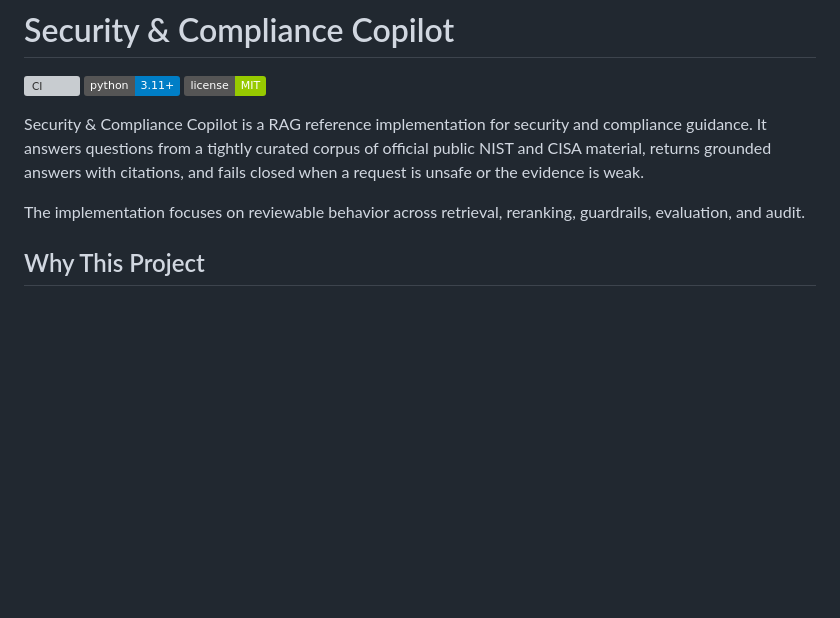
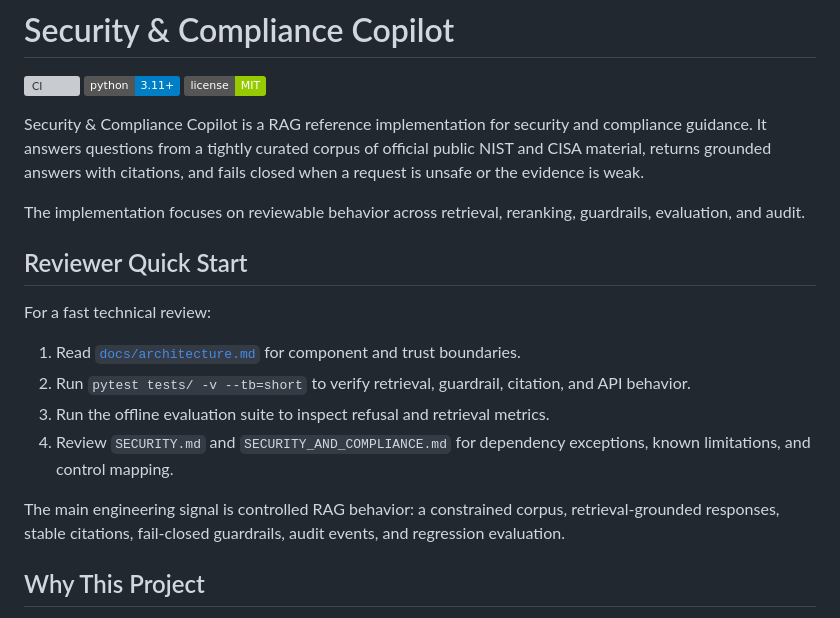
Before and after one commit to giselleevita/security-compliance-copilot, a Markdown page: README.md, the part around the change. Rendered like a GitHub page; badges without logos; blank space fills up the shorter version; grey boxes are pictures that could not be loaded.

Commit message:
docs: add reviewer architecture guide

```diff
--- a/README.md
+++ b/README.md
@@ -7,6 +7,20 @@
 Security & Compliance Copilot is a RAG reference implementation for security and compliance guidance. It answers questions from a tightly curated corpus of official public NIST and CISA material, returns grounded answers with citations, and fails closed when a request is unsafe or the evidence is weak.
 
 The implementation focuses on reviewable behavior across retrieval, reranking, guardrails, evaluation, and audit.
+
+## Reviewer Quick Start
+
+For a fast technical review:
+
+1. Read [`docs/architecture.md`](docs/architecture.md) for component and trust boundaries.
+2. Run `pytest tests/ -v --tb=short` to verify retrieval, guardrail, citation, and API behavior.
+3. Run the offline evaluation suite to inspect refusal and retrieval metrics.
+4. Review `SECURITY.md` and `SECURITY_AND_COMPLIANCE.md` for dependency exceptions,
+   known limitations, and control mapping.
+
+The main engineering signal is controlled RAG behavior: a constrained corpus,
+retrieval-grounded responses, stable citations, fail-closed guardrails, audit
+events, and regression evaluation.
 
 ## Why This Project
 
```
Also changed, not shown: docs/architecture.md (added, +44 -0 lines).
